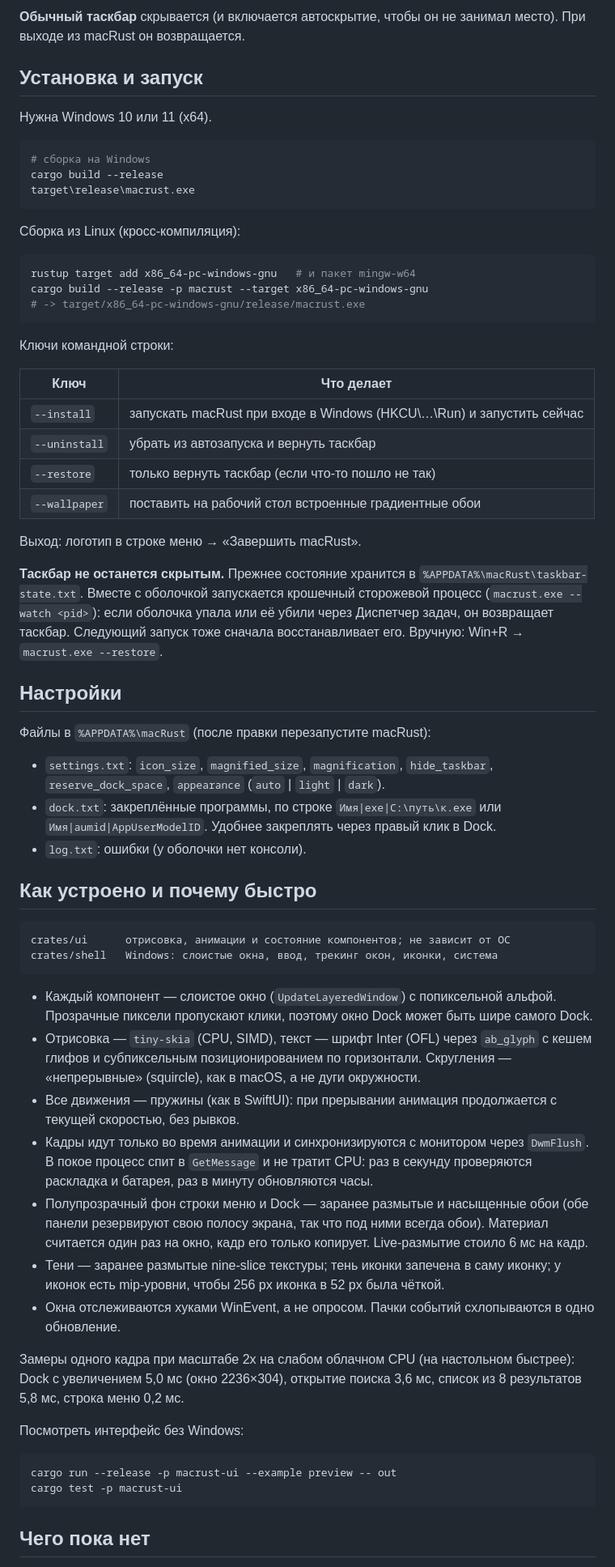
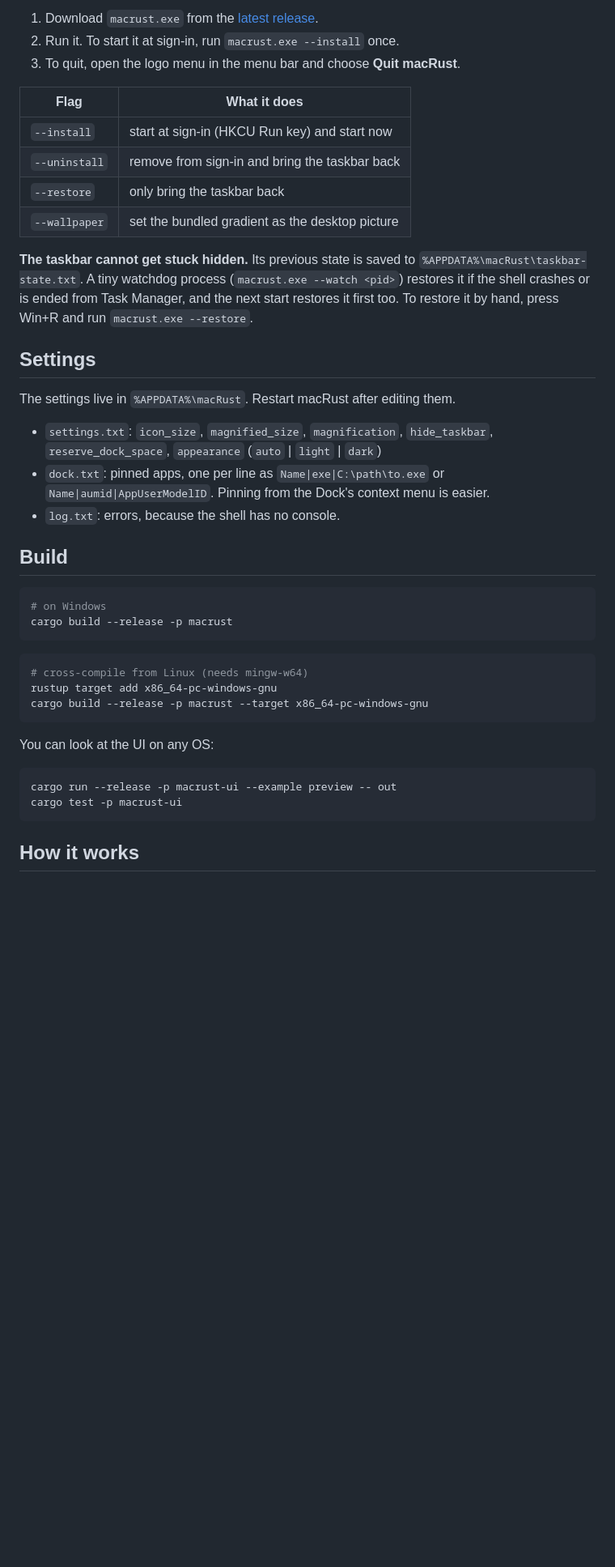
Before and after one commit to trifonovsdev/macRust, a Markdown page: README.md, the part around one of its changes. Shown at 81% size. Drawn GitHub-style; blank space fills up the shorter version.

````diff
--- a/README.md
+++ b/README.md
@@ -51,88 +56,48 @@
 
-**Обычный таскбар** скрывается (и включается автоскрытие, чтобы он не занимал место).
-При выходе из macRust он возвращается.
+1. Download `macrust.exe` from the [latest release](https://github.com/trifonovsdev/macRust/releases).
+2. Run it. To start it at sign-in, run `macrust.exe --install` once.
+3. To quit, open the logo menu in the menu bar and choose **Quit macRust**.
 
-## Установка и запуск
+| Flag | What it does |
+|---|---|
+| `--install` | start at sign-in (HKCU Run key) and start now |
+| `--uninstall` | remove from sign-in and bring the taskbar back |
+| `--restore` | only bring the taskbar back |
+| `--wallpaper` | set the bundled gradient as the desktop picture |
 
-Нужна Windows 10 или 11 (x64).
+**The taskbar cannot get stuck hidden.** Its previous state is saved to
+`%APPDATA%\macRust\taskbar-state.txt`. A tiny watchdog process
+(`macrust.exe --watch <pid>`) restores it if the shell crashes or is ended from
+Task Manager, and the next start restores it first too. To restore it by hand,
+press Win+R and run `macrust.exe --restore`.
+
+## Settings
+
+The settings live in `%APPDATA%\macRust`. Restart macRust after editing them.
+
+- `settings.txt`: `icon_size`, `magnified_size`, `magnification`, `hide_taskbar`, `reserve_dock_space`, `appearance` (`auto` | `light` | `dark`)
+- `dock.txt`: pinned apps, one per line as `Name|exe|C:\path\to.exe` or `Name|aumid|AppUserModelID`. Pinning from the Dock's context menu is easier.
+- `log.txt`: errors, because the shell has no console.
+
+## Build
 
 ```powershell
-# сборка на Windows
-cargo build --release
-target\release\macrust.exe
+# on Windows
+cargo build --release -p macrust
 ```
 
-Сборка из Linux (кросс-компиляция):
-
 ```sh
-rustup target add x86_64-pc-windows-gnu   # и пакет mingw-w64
+# cross-compile from Linux (needs mingw-w64)
+rustup target add x86_64-pc-windows-gnu
 cargo build --release -p macrust --target x86_64-pc-windows-gnu
-# -> target/x86_64-pc-windows-gnu/release/macrust.exe
 ```
 
-Ключи командной строки:
-
-| Ключ | Что делает |
-|---|---|
-| `--install` | запускать macRust при входе в Windows (HKCU\…\Run) и запустить сейчас |
-| `--uninstall` | убрать из автозапуска и вернуть таскбар |
-| `--restore` | только вернуть таскбар (если что-то пошло не так) |
-| `--wallpaper` | поставить на рабочий стол встроенные градиентные обои |
-
-Выход: логотип в строке меню → «Завершить macRust».
-
-**Таскбар не останется скрытым.** Прежнее состояние хранится в
-`%APPDATA%\macRust\taskbar-state.txt`. Вместе с оболочкой запускается крошечный
-сторожевой процесс (`macrust.exe --watch <pid>`): если оболочка упала или её убили
-через Диспетчер задач, он возвращает таскбар. Следующий запуск тоже сначала
-восстанавливает его. Вручную: Win+R → `macrust.exe --restore`.
-
-## Настройки
-
-Файлы в `%APPDATA%\macRust` (после правки перезапустите macRust):
-
-- `settings.txt`: `icon_size`, `magnified_size`, `magnification`, `hide_taskbar`,
-  `reserve_dock_space`, `appearance` (`auto` | `light` | `dark`).
-- `dock.txt`: закреплённые программы, по строке `Имя|exe|C:\путь\к.exe` или
-  `Имя|aumid|AppUserModelID`. Удобнее закреплять через правый клик в Dock.
-- `log.txt`: ошибки (у оболочки нет консоли).
-
-## Как устроено и почему быстро
-
-```
-crates/ui      отрисовка, анимации и состояние компонентов; не зависит от ОС
-crates/shell   Windows: слоистые окна, ввод, трекинг окон, иконки, система
-```
-
-- Каждый компонент — слоистое окно (`UpdateLayeredWindow`) с попиксельной альфой.
-  Прозрачные пиксели пропускают клики, поэтому окно Dock может быть шире самого Dock.
-- Отрисовка — `tiny-skia` (CPU, SIMD), текст — шрифт Inter (OFL) через `ab_glyph`
-  с кешем глифов и субпиксельным позиционированием по горизонтали. Скругления —
-  «непрерывные» (squircle), как в macOS, а не дуги окружности.
-- Все движения — пружины (как в SwiftUI): при прерывании анимация продолжается
-  с текущей скоростью, без рывков.
-- Кадры идут только во время анимации и синхронизируются с монитором через
-  `DwmFlush`. В покое процесс спит в `GetMessage` и не тратит CPU: раз в секунду
-  проверяются раскладка и батарея, раз в минуту обновляются часы.
-- Полупрозрачный фон строки меню и Dock — заранее размытые и насыщенные обои
-  (обе панели резервируют свою полосу экрана, так что под ними всегда обои).
-  Материал считается один раз на окно, кадр его только копирует. Live-размытие
-  стоило 6 мс на кадр.
-- Тени — заранее размытые nine-slice текстуры; тень иконки запечена в саму иконку;
-  у иконок есть mip-уровни, чтобы 256 px иконка в 52 px была чёткой.
-- Окна отслеживаются хуками WinEvent, а не опросом. Пачки событий схлопываются
-  в одно обновление.
-
-Замеры одного кадра при масштабе 2x на слабом облачном CPU (на настольном быстрее):
-Dock с увеличением 5,0 мс (окно 2236×304), открытие поиска 3,6 мс,
-список из 8 результатов 5,8 мс, строка меню 0,2 мс.
-
-Посмотреть интерфейс без Windows:
+You can look at the UI on any OS:
 
 ```sh
 cargo run --release -p macrust-ui --example preview -- out
 cargo test -p macrust-ui
 ```
 
-## Чего пока нет
+## How it works
 
````
Also changed, not shown: other parts of README.md (+83 -51 lines), README.ru.md (added, +165 -0 lines), docs/logo.png (added), 13 other files.
